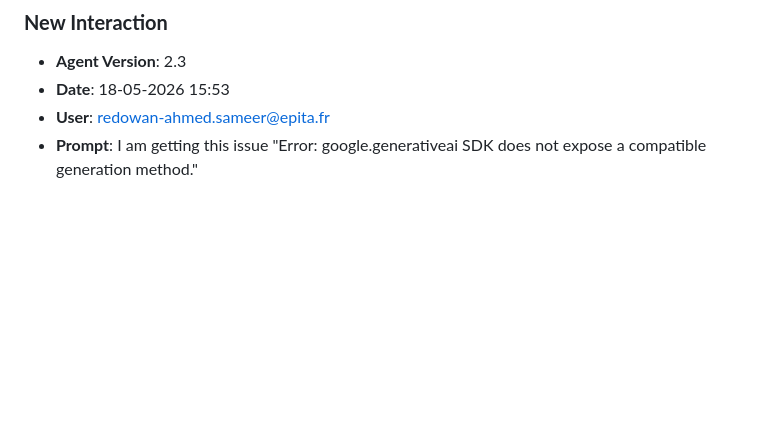
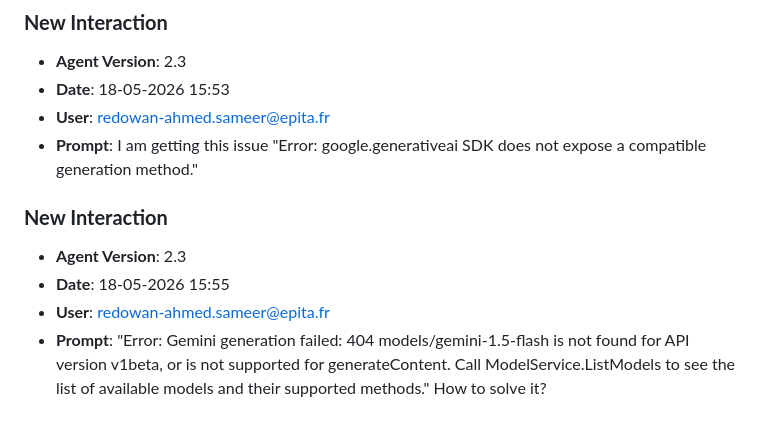
Before and after one commit to demod-s-tmg/capstone-corpus-forge, a Markdown page: JOURNAL.md, the part around the change. Rendered like a GitHub page; blank space fills up the shorter version.

Commit message:
chore: log prompt [18-05-2026 15:55]

```diff
--- a/JOURNAL.md
+++ b/JOURNAL.md
@@ -166,3 +166,9 @@
 - **Date**: 18-05-2026 15:53
 - **User**: redowan-ahmed.sameer@epita.fr
 - **Prompt**: I am getting this issue "Error: google.generativeai SDK does not expose a compatible generation method."
+
+### **New Interaction**
+- **Agent Version**: 2.3
+- **Date**: 18-05-2026 15:55
+- **User**: redowan-ahmed.sameer@epita.fr
+- **Prompt**: "Error: Gemini generation failed: 404 models/gemini-1.5-flash is not found for API version v1beta, or is not supported for generateContent. Call ModelService.ListModels to see the list of available models and their supported methods."  How to solve it?
```
Also changed, not shown: prompts_history.md (+3 -0 lines).
